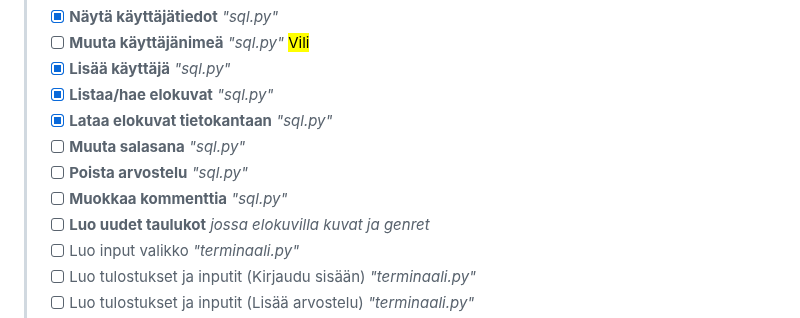
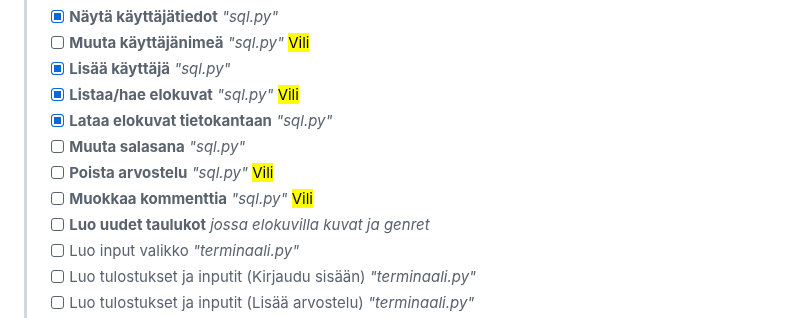
Before and after one commit to BrizzyMC/elokuva-arvostelu, a Markdown page: README.md, the part around the change. Drawn GitHub-style.

```diff
--- a/README.md
+++ b/README.md
@@ -69,11 +69,11 @@ Todo:n aikataulutus [täällä](https://docs.google.com/spreadsheets/d/1DR5zW9wF
 > - [X] **Näytä käyttäjätiedot** _"sql.py"_ <mark></mark>
 > - [ ] **Muuta käyttäjänimeä** _"sql.py"_ <mark>Vili</mark>
 > - [X] **Lisää käyttäjä** _"sql.py"_ <mark></mark>
-> - [X] **Listaa/hae elokuvat** _"sql.py"_ <mark></mark>
+> - [X] **Listaa/hae elokuvat** _"sql.py"_ <mark>Vili</mark>
 > - [X] **Lataa elokuvat tietokantaan** _"sql.py"_ <mark></mark>
 > - [ ] **Muuta salasana** _"sql.py"_ <mark></mark>
-> - [ ] **Poista arvostelu** _"sql.py"_ <mark></mark>
-> - [ ] **Muokkaa kommenttia** _"sql.py"_ <mark></mark>
+> - [ ] **Poista arvostelu** _"sql.py"_ <mark>Vili</mark>
+> - [ ] **Muokkaa kommenttia** _"sql.py"_ <mark>Vili</mark>
 > - [ ] **Luo uudet taulukot** _jossa elokuvilla kuvat ja genret_ <mark></mark>
 > - [ ] Luo input valikko _"terminaali.py"_ <mark></mark>
 > - [ ] Luo tulostukset ja inputit (Kirjaudu sisään) _"terminaali.py"_ <mark></mark>
```
